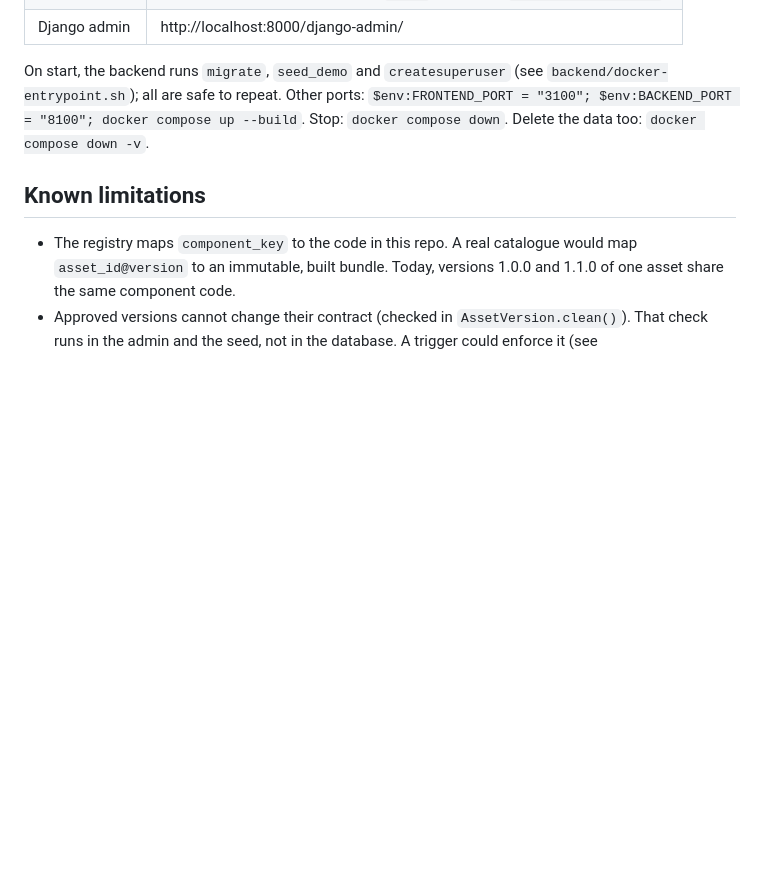
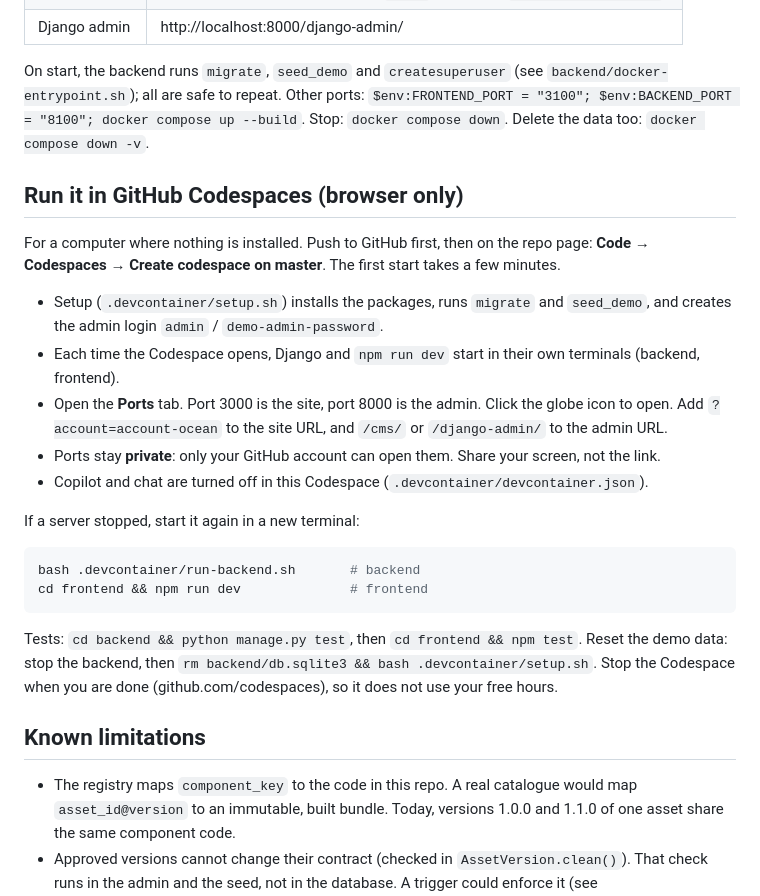
Before and after one commit to Omer-SciNexus/Coming-Soon-catalouge, a Markdown page: README.md, the part around the change. GitHub-like rendering; blank space fills up the shorter version.

Commit message:
docs: explain how to run the demo in GitHub Codespaces

````diff
--- a/README.md
+++ b/README.md
@@ -119,6 +119,30 @@ On start, the backend runs `migrate`, `seed_demo` and `createsuperuser` (see `ba
 Other ports: `$env:FRONTEND_PORT = "3100"; $env:BACKEND_PORT = "8100"; docker compose up --build`.
 Stop: `docker compose down`. Delete the data too: `docker compose down -v`.
 
+## Run it in GitHub Codespaces (browser only)
+
+For a computer where nothing is installed. Push to GitHub first, then on the repo page:
+**Code → Codespaces → Create codespace on master**. The first start takes a few minutes.
+
+- Setup (`.devcontainer/setup.sh`) installs the packages, runs `migrate` and `seed_demo`, and creates
+  the admin login `admin` / `demo-admin-password`.
+- Each time the Codespace opens, Django and `npm run dev` start in their own terminals (backend, frontend).
+- Open the **Ports** tab. Port 3000 is the site, port 8000 is the admin. Click the globe icon to open.
+  Add `?account=account-ocean` to the site URL, and `/cms/` or `/django-admin/` to the admin URL.
+- Ports stay **private**: only your GitHub account can open them. Share your screen, not the link.
+- Copilot and chat are turned off in this Codespace (`.devcontainer/devcontainer.json`).
+
+If a server stopped, start it again in a new terminal:
+
+```bash
+bash .devcontainer/run-backend.sh       # backend
+cd frontend && npm run dev              # frontend
+```
+
+Tests: `cd backend && python manage.py test`, then `cd frontend && npm test`.
+Reset the demo data: stop the backend, then `rm backend/db.sqlite3 && bash .devcontainer/setup.sh`.
+Stop the Codespace when you are done (github.com/codespaces), so it does not use your free hours.
+
 ## Known limitations
 
 - The registry maps `component_key` to the code in this repo. A real catalogue would map `asset_id@version` to an immutable, built bundle. Today, versions 1.0.0 and 1.1.0 of one asset share the same component code.
````
Also changed, not shown: docs/CODE-OWNERSHIP.md (+2 -1 lines).
